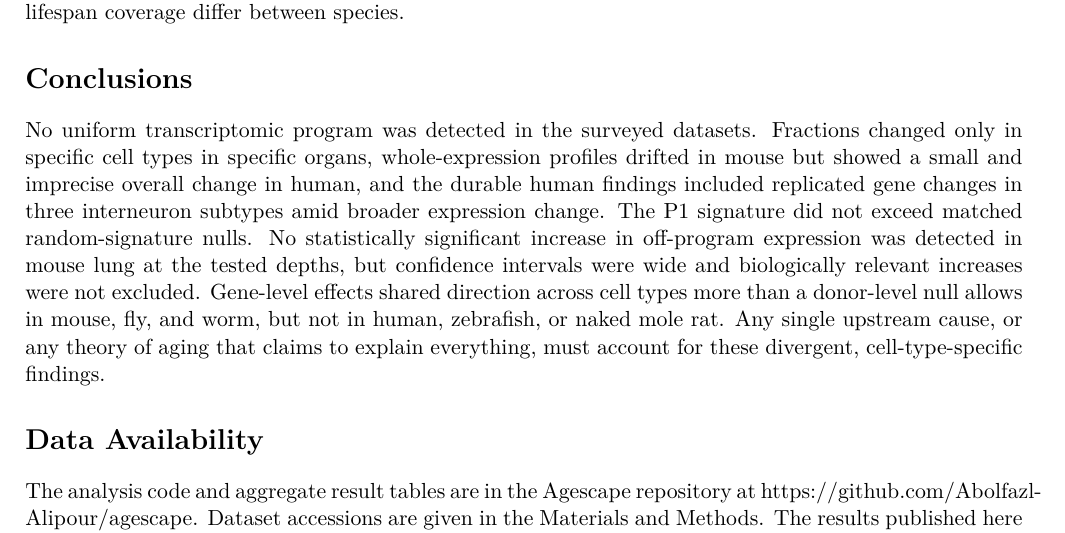
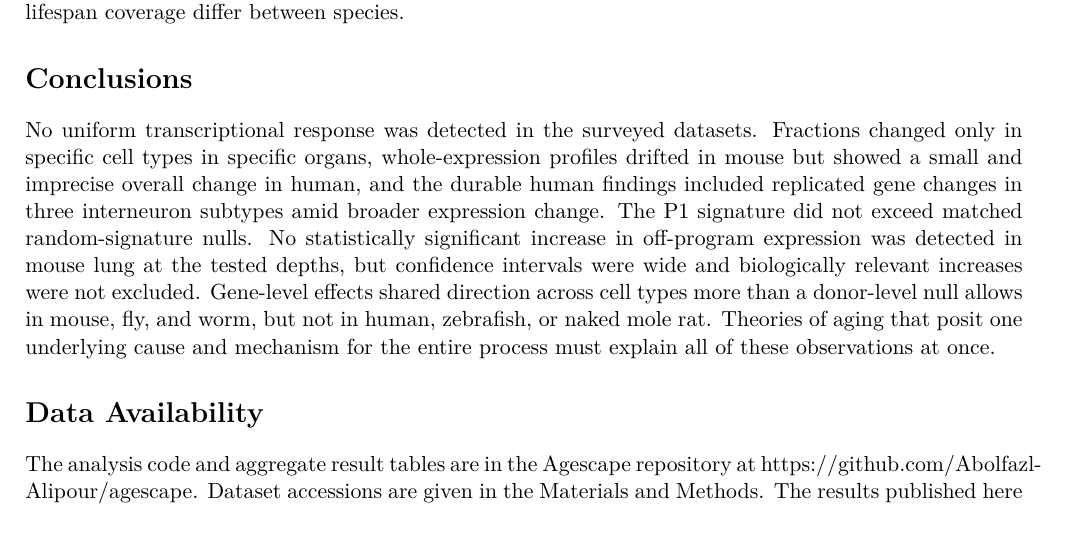
Before and after one commit to Abolfazl-Alipour/agescape, a LaTeX document (report/plos-one/final-plos-one.tex): part of page 15 of 17, cut so that both start at the same text. The pictures show the PDF file report/plos-one/final-plos-one.pdf that the author committed with the source.

Commit message:
Swap headline wording program to response; align Conclusions ending with abstract
- Title, Introduction definition, concordance subsection, and Conclusions
  now say uniform transcriptional response, not program.
- Off-program expression unchanged (separate defined H3 endpoint term).
- Conclusions ending aligned with the abstract corrected ending.
- Checker passes (291 words, 4 figures, 26 references).

```diff
--- a/report/plos-one/final-plos-one.tex
+++ b/report/plos-one/final-plos-one.tex
@@ -18,7 +18,7 @@
 
 \begin{document}
 
-{\Large\bfseries No uniform transcriptomic program in mouse and human aging\par}\vspace{12pt}
+{\Large\bfseries No uniform transcriptional response in mouse and human aging\par}\vspace{12pt}
 
 Abolfazl Alipour
 
@@ -302,7 +302,7 @@ Cross species effect sizes are standardized within each dataset. They are not di
 
 \section*{Conclusions}
 
-No uniform transcriptomic program was detected in the surveyed datasets. Fractions changed only in specific cell types in specific organs, whole-expression profiles drifted in mouse but showed a small and imprecise overall change in human, and the durable human findings included replicated gene changes in three interneuron subtypes amid broader expression change. The P1 signature did not exceed matched random-signature nulls. No statistically significant increase in off-program expression was detected in mouse lung at the tested depths, but confidence intervals were wide and biologically relevant increases were not excluded. Gene-level effects shared direction across cell types more than a donor-level null allows in mouse, fly, and worm, but not in human, zebrafish, or naked mole rat. Any single upstream cause, or any theory of aging that claims to explain everything, must account for these divergent, cell-type-specific findings.
+No uniform transcriptional response was detected in the surveyed datasets. Fractions changed only in specific cell types in specific organs, whole-expression profiles drifted in mouse but showed a small and imprecise overall change in human, and the durable human findings included replicated gene changes in three interneuron subtypes amid broader expression change. The P1 signature did not exceed matched random-signature nulls. No statistically significant increase in off-program expression was detected in mouse lung at the tested depths, but confidence intervals were wide and biologically relevant increases were not excluded. Gene-level effects shared direction across cell types more than a donor-level null allows in mouse, fly, and worm, but not in human, zebrafish, or naked mole rat. Theories of aging that posit one underlying cause and mechanism for the entire process must explain all of these observations at once.
 
 \section*{Data Availability}
 
```
Also changed, not shown: report/plos-one/final-plos-one.pdf, report/plos-one/final-plos-one.tex (4 more changed lines).
